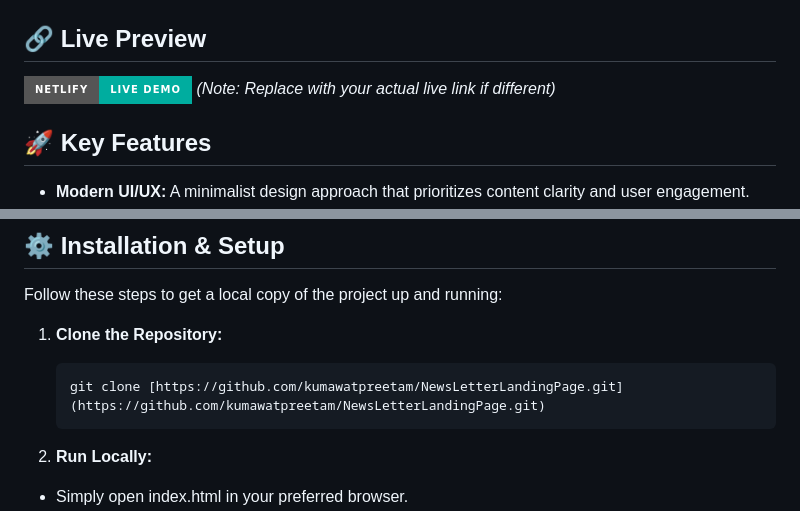
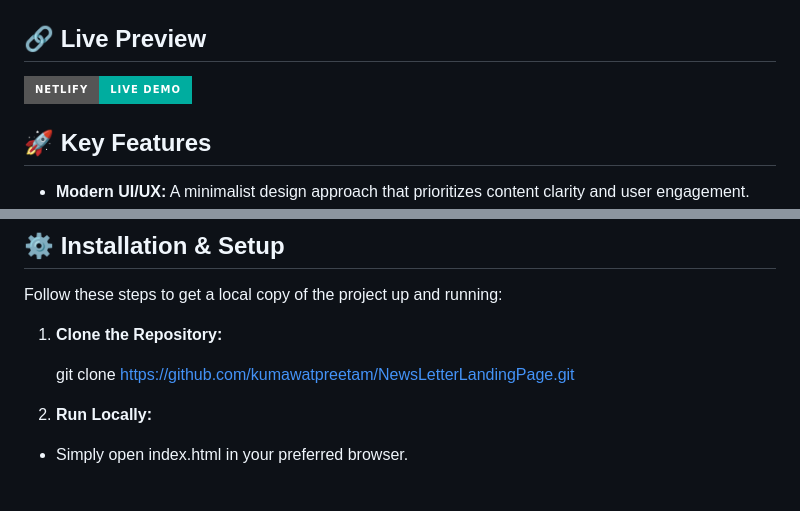
Before and after one commit to kumawatpreetam/NewsLetterLandingPage, a Markdown page: README.md, 2 parts joined by grey strips. Drawn GitHub-style; badges without logos; blank space fills up the shorter version.

Commit message:
Remove extra lines from readme

````diff
--- a/README.md
+++ b/README.md
@@ -15,7 +15,6 @@ _(Add your screenshots to an 'assets' or 'screenshots' folder to display them he
 ## 🔗 Live Preview
 
 [![Live Demo](https://img.shields.io/badge/Netlify-Live_Demo-00AD9F?style=for-the-badge&logo=netlify&logoColor=white)](https://newsletterwebapp.netlify.app/)
-_(Note: Replace with your actual live link if different)_
 
 ## 🚀 Key Features
 
@@ -46,9 +45,7 @@ Follow these steps to get a local copy of the project up and running:
 
 1. **Clone the Repository:**
 
-   ```bash
    git clone [https://github.com/kumawatpreetam/NewsLetterLandingPage.git](https://github.com/kumawatpreetam/NewsLetterLandingPage.git)
-   ```
 
 2. **Run Locally:**
 
````
